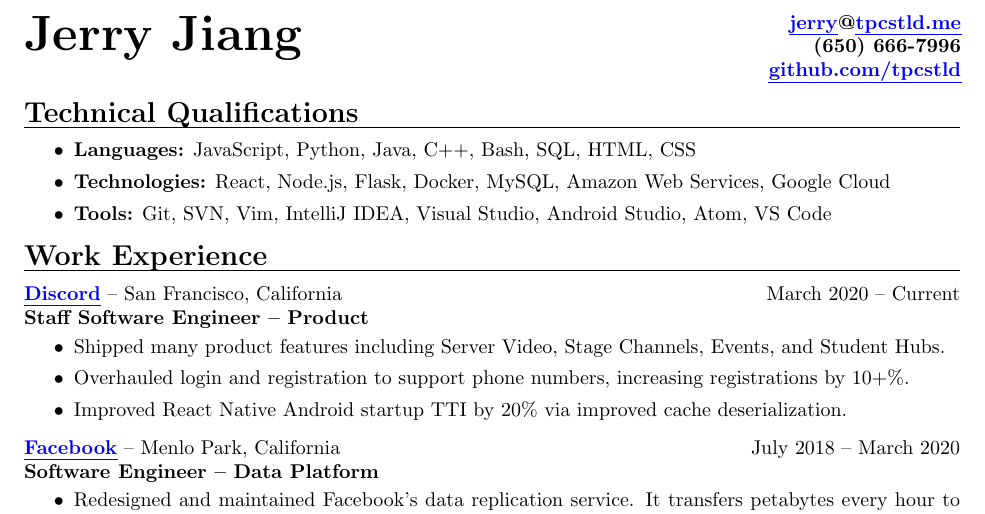
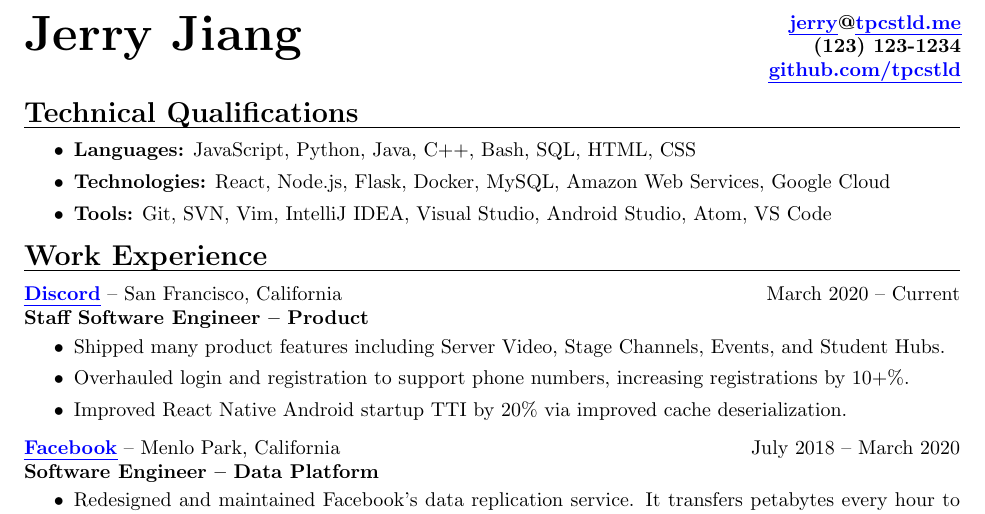
Before and after one commit to tpcstld/resume, a LaTeX CV (resume.tex): part of page 1 of 2, cut so that both start at the same text. Compiled offline with pdfLaTeX.

Commit message:
Redact phone number

```diff
--- a/resume.tex
+++ b/resume.tex
@@ -16,7 +16,7 @@
 \begin{minipage}{\dimexpr 0.5\textwidth-2pt}
   \vspace{2mm}
   \null \hfill {\href{mailto:jerry@tpcstld.me}{\uline{jerry}}@\href{http://tpcstld.me}{\uline{tpcstld.me}} \\
-  \null \hfill (650) 666-7996 \\
+  \null \hfill (123) 123-1234 \\
   \null \hfill \href{https://github.com/tpcstld}{\uline{github.com/tpcstld}}}
 \end{minipage}
 \end{bfseries}
```
Also changed, not shown: resume.pdf.
